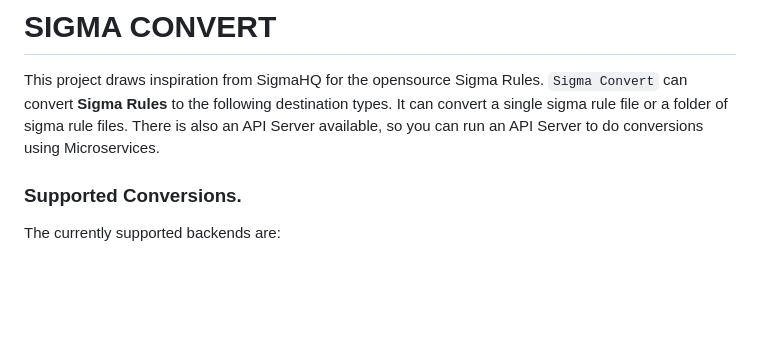
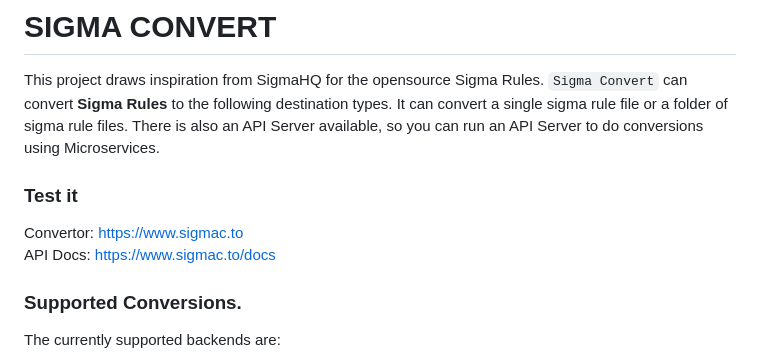
Before and after one commit to marirs/sigma-convert, a Markdown page: README.md, the part around the change. GitHub-like rendering; blank space fills up the shorter version.

```diff
--- a/README.md
+++ b/README.md
@@ -4,6 +4,10 @@ This project draws inspiration from SigmaHQ for the opensource Sigma Rules.
 `Sigma Convert` can convert <b>Sigma Rules</b> to the following destination types. It can convert
 a single sigma rule file or a folder of sigma rule files. There is also an API Server available,
 so you can run an API Server to do conversions using Microservices.
+
+### Test it
+Convertor: [https://www.sigmac.to](https://www.sigmac.to)
+API Docs: [https://www.sigmac.to/docs](https://www.sigmac.to)
 
 ### Supported Conversions.
 The currently supported backends are:
```
